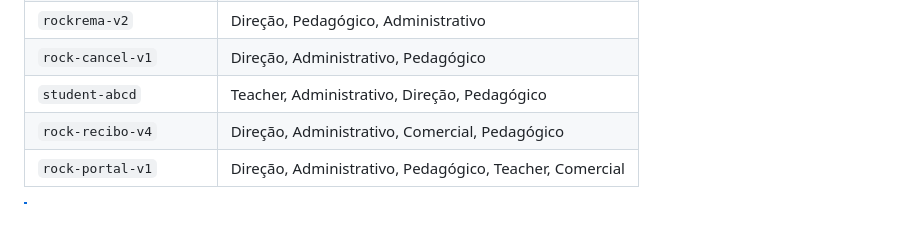
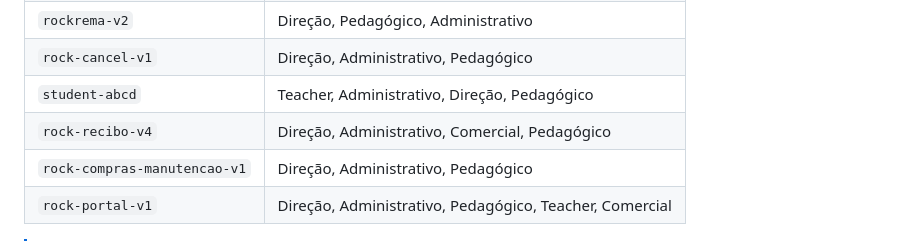
Before and after one commit to EDS1142/rock-login-v1, a Markdown page: README.md, the part around the change. Rendered like a GitHub page; blank space fills up the shorter version.

Commit message:
docs: add rock-compras-manutencao-v1 to migrated list

```diff
--- a/README.md
+++ b/README.md
@@ -137,6 +137,7 @@ Abaixo estão os aplicativos que já utilizam o sistema de autenticação centra
 | `rock-cancel-v1` | Direção, Administrativo, Pedagógico |
 | `student-abcd` | Teacher, Administrativo, Direção, Pedagógico |
 | `rock-recibo-v4` | Direção, Administrativo, Comercial, Pedagógico |
+| `rock-compras-manutencao-v1` | Direção, Administrativo, Pedagógico |
 | `rock-portal-v1` | Direção, Administrativo, Pedagógico, Teacher, Comercial |
 
 > [!NOTE]
```
